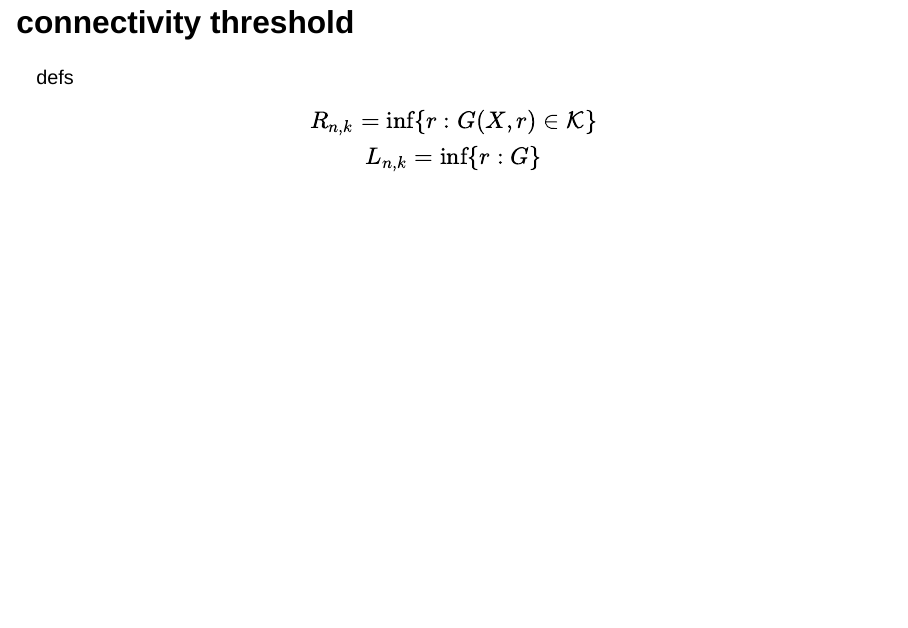
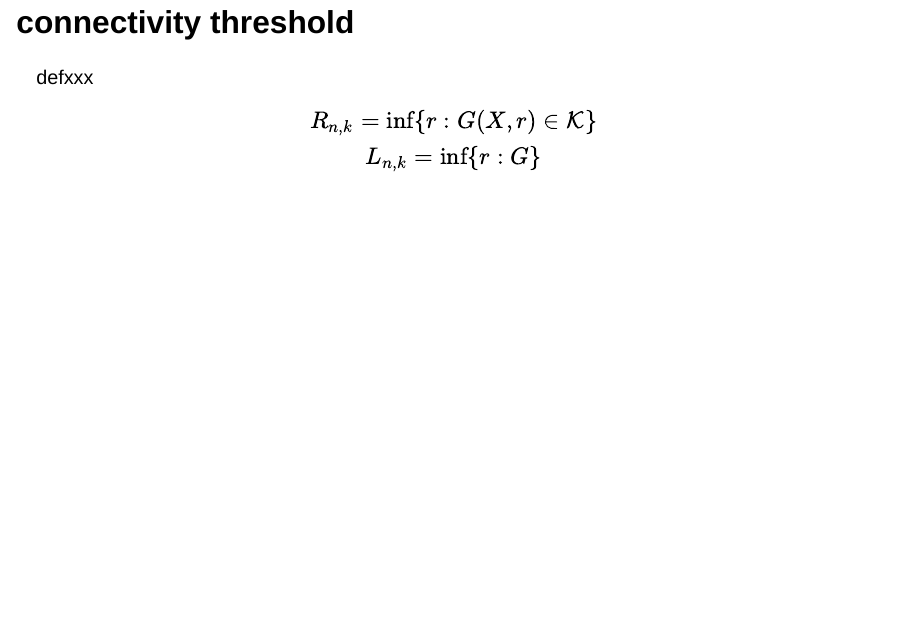
Before and after one commit to xiaochuany/polytopes-slides, a Quarto document (boundary-effect-stochastic-geometry.qmd): page 3 of 7. Rendered offline with R 4.5, knitr and Pandoc in place of Quarto, with nearby package versions; drawn as Slidy slides in place of the format the file asks for.

Commit message:
last chcek

```diff
--- a/boundary-effect-stochastic-geometry.qmd
+++ b/boundary-effect-stochastic-geometry.qmd
@@ -19,7 +19,7 @@ Frankie Higgs and Mathew Penrose (University of Bath)
 
 ## connectivity threshold
 
-defs
+defxxx
 
 $$
 R_{n,k} = \inf\{r: G(X,r)\in \mathcal K\} \\
```
Also changed, not shown: boundary-effect-stochastic-geometry.html, 1 other file.
